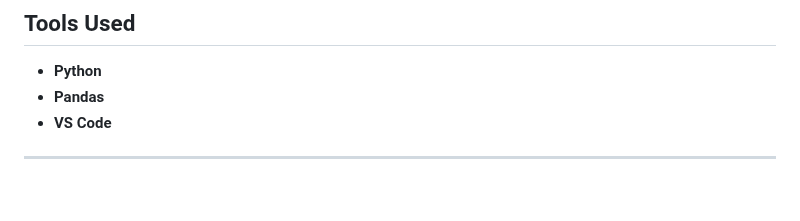
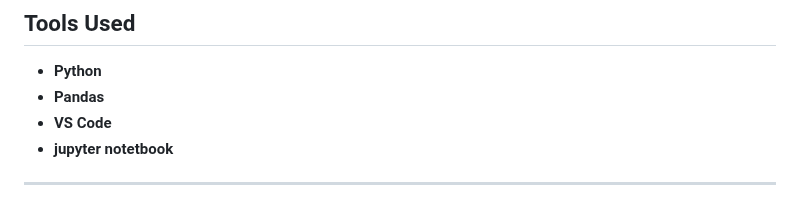
Before and after one commit to ChanchalRawate/AI-Enabled-Visa-Status-Prediction-and-Processing-Time, a Markdown page: README.md, the part around the change. Rendered like a GitHub page.

```diff
--- a/README.md
+++ b/README.md
@@ -242,5 +242,5 @@ visa-processing-prediction/
 * **Python**
 * **Pandas**
 * **VS Code**
-
+* **jupyter notetbook**
 ---
```
